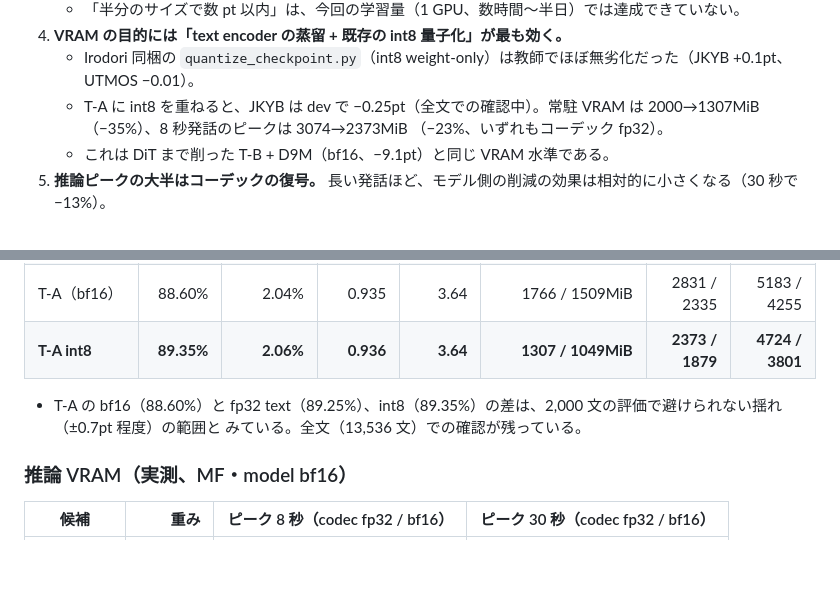
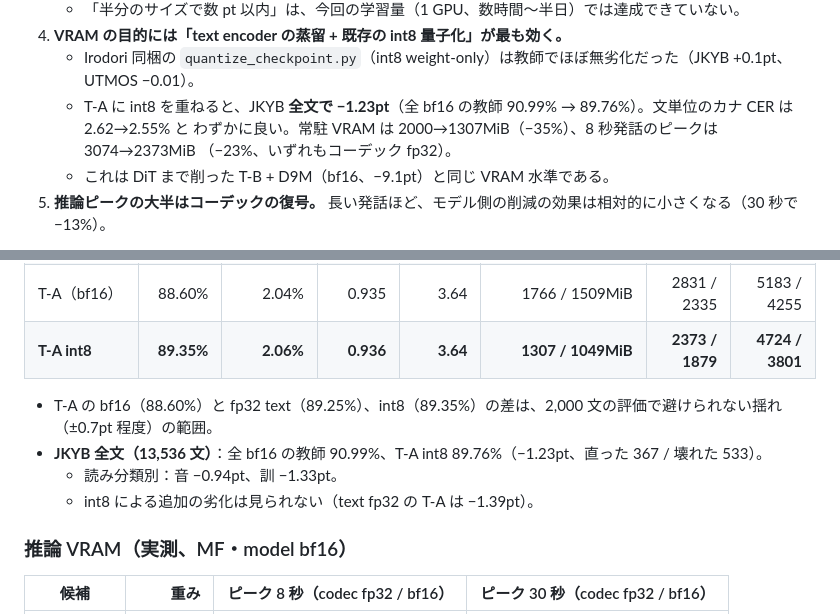
Before and after one commit to takuma104/Irodori-TTS-Experiments, a Markdown page: docs/reports/size_distill_pilot.md, 2 parts joined by grey strips. Rendered like a GitHub page; blank space fills up the shorter version.

Commit message:
Report: T-A int8 is -1.23pt on the full JKYB, no loss from int8 itself
Co-Authored-By: Claude Opus 5.5 <noreply@anthropic.com>
Claude-Session: https://claude.ai/code/session_01Mdk16ru5Y6TgS67RdrUmA2

```diff
--- a/docs/reports/size_distill_pilot.md
+++ b/docs/reports/size_distill_pilot.md
@@ -20,7 +20,8 @@
    - 「半分のサイズで数 pt 以内」は、今回の学習量（1 GPU、数時間〜半日）では達成できていない。
 4. **VRAM の目的には「text encoder の蒸留 + 既存の int8 量子化」が最も効く。**
    - Irodori 同梱の `quantize_checkpoint.py`（int8 weight-only）は教師でほぼ無劣化だった（JKYB +0.1pt、UTMOS −0.01）。
-   - T-A に int8 を重ねると、JKYB は dev で −0.25pt（全文での確認中）。常駐 VRAM は 2000→1307MiB（−35%）、8 秒発話のピークは 3074→2373MiB
+   - T-A に int8 を重ねると、JKYB **全文で −1.23pt**（全 bf16 の教師 90.99% → 89.76%）。文単位のカナ CER は 2.62→2.55% と
+     わずかに良い。常駐 VRAM は 2000→1307MiB（−35%）、8 秒発話のピークは 3074→2373MiB
      （−23%、いずれもコーデック fp32）。
    - これは DiT まで削った T-B + D9M（bf16、−9.1pt）と同じ VRAM 水準である。
 5. **推論ピークの大半はコーデックの復号。** 長い発話ほど、モデル側の削減の効果は相対的に小さくなる（30 秒で −13%）。
@@ -143,8 +144,10 @@ main ブランチの RF 版（JVS jvs001 参照）の 93.9〜94.0% より約 3pt
 | T-A（bf16） | 88.60% | 2.04% | 0.935 | 3.64 | 1766 / 1509MiB | 2831 / 2335 | 5183 / 4255 |
 | **T-A int8** | **89.35%** | **2.06%** | **0.936** | **3.64** | **1307 / 1049MiB** | **2373 / 1879** | **4724 / 3801** |
 
-- T-A の bf16（88.60%）と fp32 text（89.25%）、int8（89.35%）の差は、2,000 文の評価で避けられない揺れ（±0.7pt 程度）の範囲と
-  みている。全文（13,536 文）での確認が残っている。
+- T-A の bf16（88.60%）と fp32 text（89.25%）、int8（89.35%）の差は、2,000 文の評価で避けられない揺れ（±0.7pt 程度）の範囲。
+- **JKYB 全文（13,536 文）**：全 bf16 の教師 90.99%、T-A int8 89.76%（−1.23pt、直った 367 / 壊れた 533）。
+  - 読み分類別：音 −0.94pt、訓 −1.33pt。
+  - int8 による追加の劣化は見られない（text fp32 の T-A は −1.39pt）。
 
 ### 推論 VRAM（実測、MF・model bf16）
 
```
